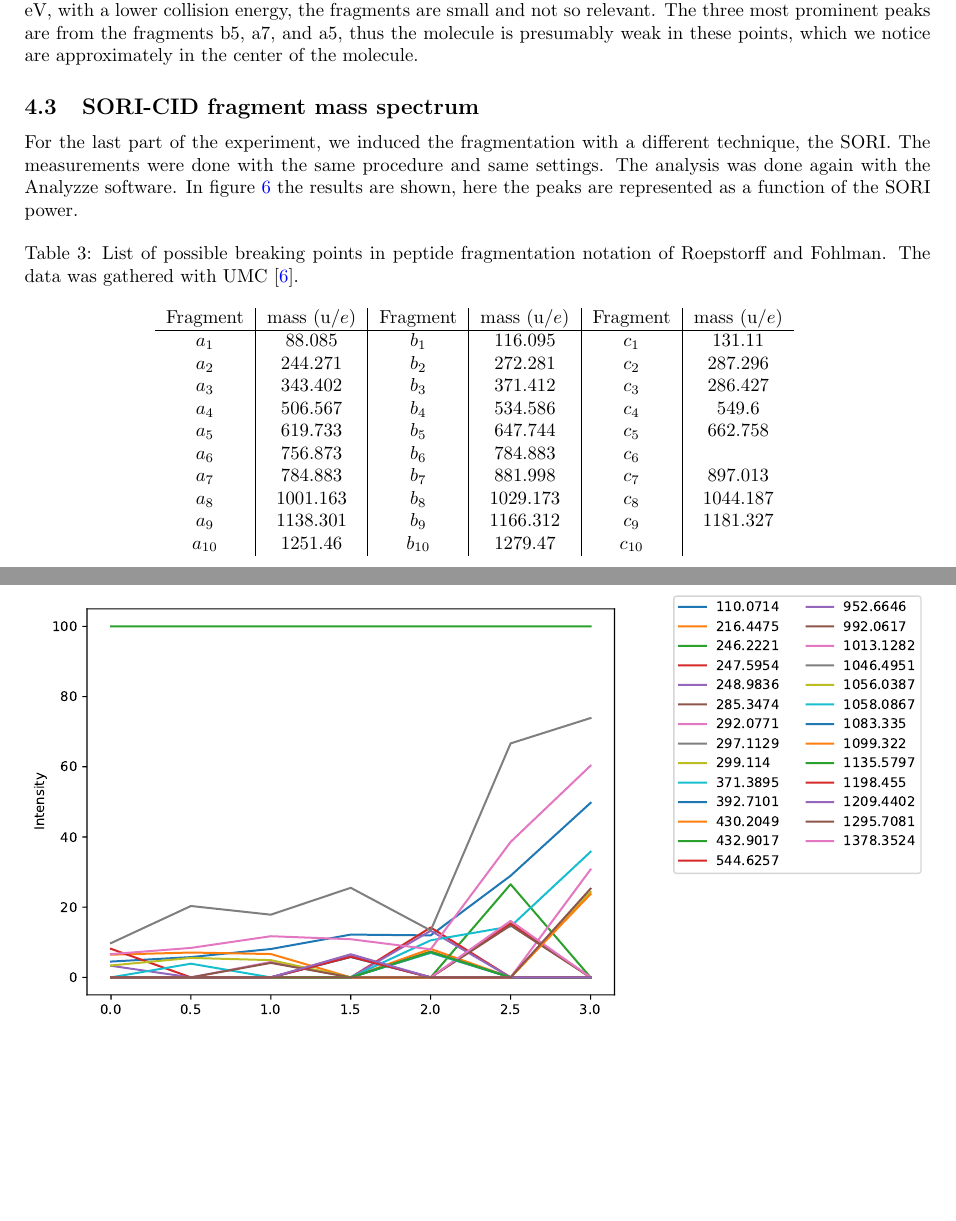
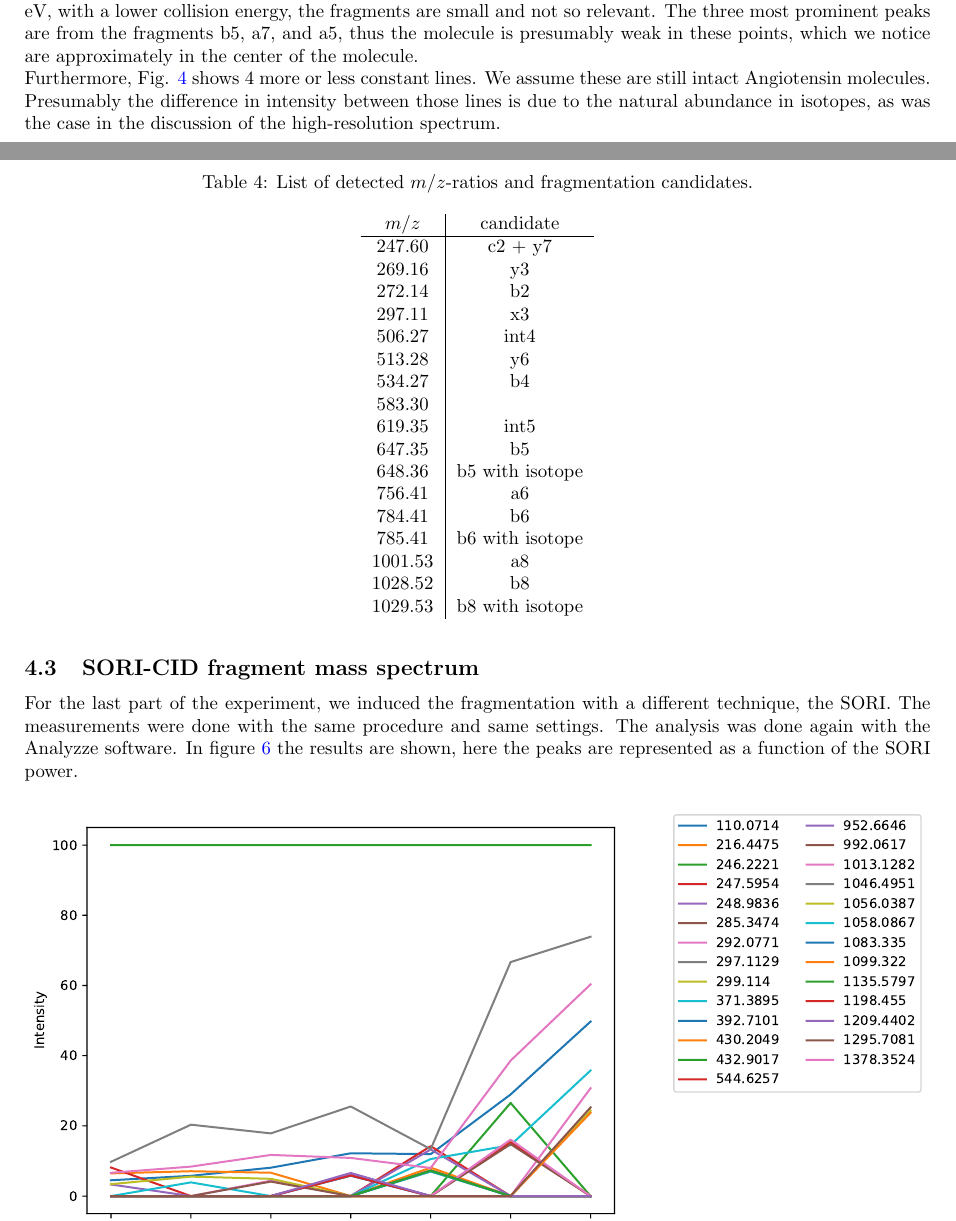
Before and after one commit to kante95/FP3, a LaTeX paper (Exp 1/report/main.tex): two parts of pages 7 and 8 of 9 before the commit and two parts of pages 7 and 8 of 10 after it, joined at a grey line, cut so that both start at the same text, the shorter picture padded with empty space. Compiled offline with pdfLaTeX.

Commit message:
Added some writing to CID

```diff
--- a/Exp 1/report/main.tex
+++ b/Exp 1/report/main.tex
@@ -253,29 +273,38 @@ Finally we have to identify the peaks with the relative mass, this is done by co
 	\caption{Peaks of the identified fragments for the CID collision. The legend indicates the ratio $m/z$ and the relative fragments with the nomenclature proposed in \cite{fragmentsnomenclature}}
 	\label{cidcollisionidentified}
 \end{figure}
-From figure \ref{cidcollisionidentified} we can notice several features of the collision. First of all, most fragments appear from 10-12 eV, with a lower collision energy, the fragments are small and not so relevant. The three most prominent peaks are from the fragments b5, a7, and a5, thus the molecule is presumably weak in these points, which we notice are approximately in the center of the molecule.
+From figure \ref{cidcollisionidentified} we can notice several features of the collision. First of all, most fragments appear from 10-12 eV, with a lower collision energy, the fragments are small and not so relevant. The three most prominent peaks are from the fragments b5, a7, and a5, thus the molecule is presumably weak in these points, which we notice are approximately in the center of the molecule.  \\
+Furthermore, Fig. \ref{cidcollision} shows 4 more or less constant lines. We assume these are still intact Angiotensin molecules. Presumably the difference in intensity between those lines is due to the natural abundance in isotopes, as was the case in the discussion of the high-resolution spectrum. \\
+
+
+\begin{table}
+	\centering
+	\caption{List of detected $m/z$-ratios and fragmentation candidates.  }
+	\begin{tabular}{c | c }
+		$m / z$ & candidate \\ \hline
+		$247.60$ & c2 + y7\\
+		$269.16$ & y3 \\
+		$272.14$ & b2 \\
+		$297.11$ & x3 \\
+		$506.27$ & int4 \\
+		$513.28$ & y6 \\
+		$534.27$ & b4 \\
+		$583.30$ & \\
+		$619.35$ & int5 \\
+		$647.35$ & b5 \\
+		$648.36$ & b5 with isotope \\
+		$756.41$ & a6 \\
+		$784.41$ & b6 \\
+		$785.41$ & b6 with isotope \\
+		$1001.53$ & a8 \\
+		$1028.52$ & b8 \\
+		$1029.53$ & b8 with isotope \\
+	\end{tabular}
+\end{table}
 
 \subsection{SORI-CID fragment mass spectrum}
 For the last part of the experiment, we induced the fragmentation with a different technique, the SORI. The measurements were done with the same procedure and same settings. The analysis was done again with the Analyzze software. In figure \ref{soricollision} the results are shown, here the peaks are represented as a function of the SORI power.
 
-\begin{table}[H]
-	\centering
-	\caption{List of possible breaking points in peptide fragmentation notation of Roepstorff and Fohlman. The data was gathered with UMC \cite{umc}. }
-	\begin{tabular}{c | c | c | c | c | c}
-		Fragment & mass (${\mathrm{u}}/{e}$) & Fragment & mass (${\mathrm{u}}/{e}$) & Fragment & mass (${\mathrm{u}}/{e}$) \\ \hline
-		$a_1$ & $88.085$ & $b_1$ & $116.095$ & $c_1$ & $131.11$ \\
-		$a_2$ & $244.271$ & $b_2$ & $272.281$ & $c_2$ & $287.296$ \\
-		$a_3$ & $343.402$ & $b_3$ & $371.412$ & $c_3$ & $286.427$ \\
-		$a_4$ & $506.567$ & $b_4$ & $534.586$ & $c_4$ & $549.6$ \\
-		$a_5$ & $619.733$ & $b_5$ & $647.744$ & $c_5$ & $662.758$ \\
-		$a_6$ & $756.873$ & $b_6$ & $784.883$ & $c_6$ &  \\
-		$a_7$ & $784.883$ & $b_7$ & $881.998$ & $c_7$ & $897.013$ \\
-		$a_8$ & $1001.163$ & $b_8$ & $1029.173$ & $c_8$ & $1044.187$ \\
-		$a_9$ & $1138.301$ & $b_9$ & $1166.312$ & $c_9$ & $1181.327$ \\
-		$a_{10}$ & $1251.46$ & $b_{10}$ & $1279.47$ & $c_{10}$ &  \\
-	\end{tabular}
-	\label{tab_fragments}
-\end{table}
 
 \begin{figure}[H]
 	\includegraphics[width = \textwidth]{sori_cid.pdf}
```
Also changed, not shown: Exp 1/report/main.tex (60 more changed lines), 1 other file.
